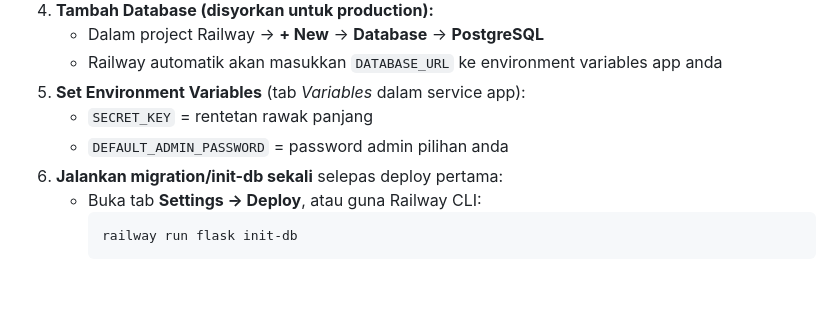
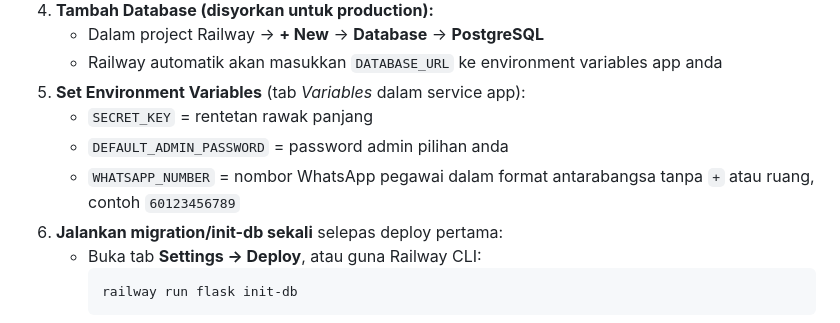
Before and after one commit to johnrambo1312/TradeNex-V2, a Markdown page: README.md, the part around the change. Drawn GitHub-style; blank space fills up the shorter version.

Commit message:
Document Railway WhatsApp setting

````diff
--- a/README.md
+++ b/README.md
@@ -123,6 +123,7 @@ git push -u origin main
 5. **Set Environment Variables** (tab *Variables* dalam service app):
    - `SECRET_KEY` = rentetan rawak panjang
    - `DEFAULT_ADMIN_PASSWORD` = password admin pilihan anda
+   - `WHATSAPP_NUMBER` = nombor WhatsApp pegawai dalam format antarabangsa tanpa `+` atau ruang, contoh `60123456789`
 6. **Jalankan migration/init-db sekali** selepas deploy pertama:
    - Buka tab **Settings → Deploy**, atau guna Railway CLI:
      ```bash
````
